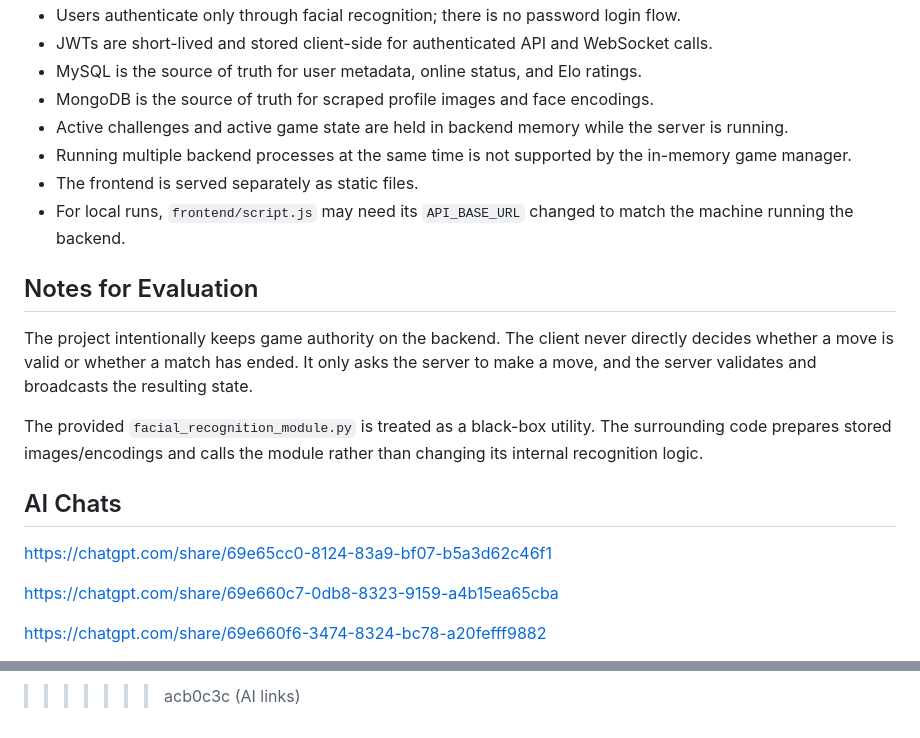
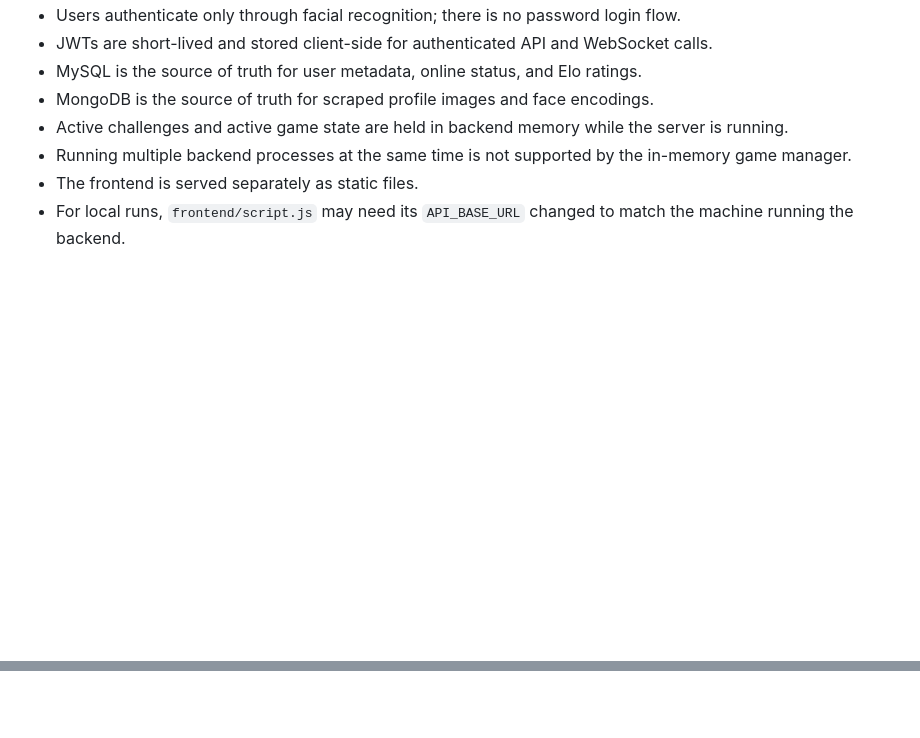
Before and after one commit to hansika-grover/tictac-toe, a Markdown page: README.md, 2 parts joined by grey strips. GitHub-like rendering; blank space fills up the shorter version.

Commit message:
Clean up README by removing unnecessary sections
Removed evaluation notes and AI chat links from README.

```diff
--- a/README.md
+++ b/README.md
@@ -302,18 +302,3 @@ This prevents a browser close or network drop from leaving the opponent stuck in
 - Running multiple backend processes at the same time is not supported by the in-memory game manager.
 - The frontend is served separately as static files.
 - For local runs, `frontend/script.js` may need its `API_BASE_URL` changed to match the machine running the backend.
-
-## Notes for Evaluation
-
-The project intentionally keeps game authority on the backend. The client never directly decides whether a move is valid or whether a match has ended. It only asks the server to make a move, and the server validates and broadcasts the resulting state.
-
-The provided `facial_recognition_module.py` is treated as a black-box utility. The surrounding code prepares stored images/encodings and calls the module rather than changing its internal recognition logic.
-
-## AI Chats
-
-<https://chatgpt.com/share/69e65cc0-8124-83a9-bf07-b5a3d62c46f1>
-
-<https://chatgpt.com/share/69e660c7-0db8-8323-9159-a4b15ea65cba>
-
-<https://chatgpt.com/share/69e660f6-3474-8324-bc78-a20fefff9882>
-
@@ -342 +304,0 @@ The provided `facial_recognition_module.py` is treated as a black-box utility. T
-> > > > > > > acb0c3c (AI links)
```
Also changed, not shown: other parts of README.md (+0 -22 lines).
